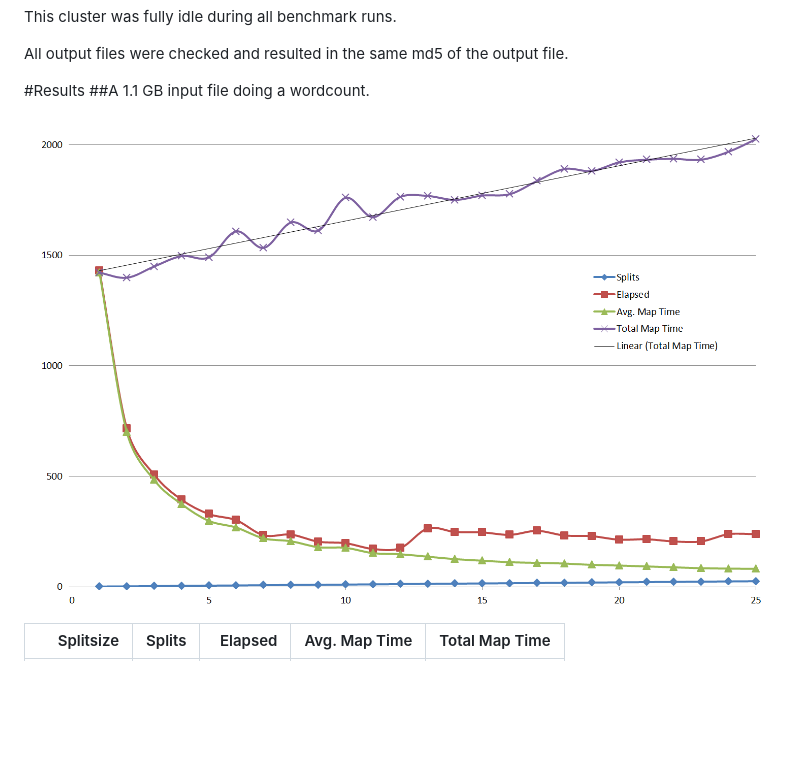
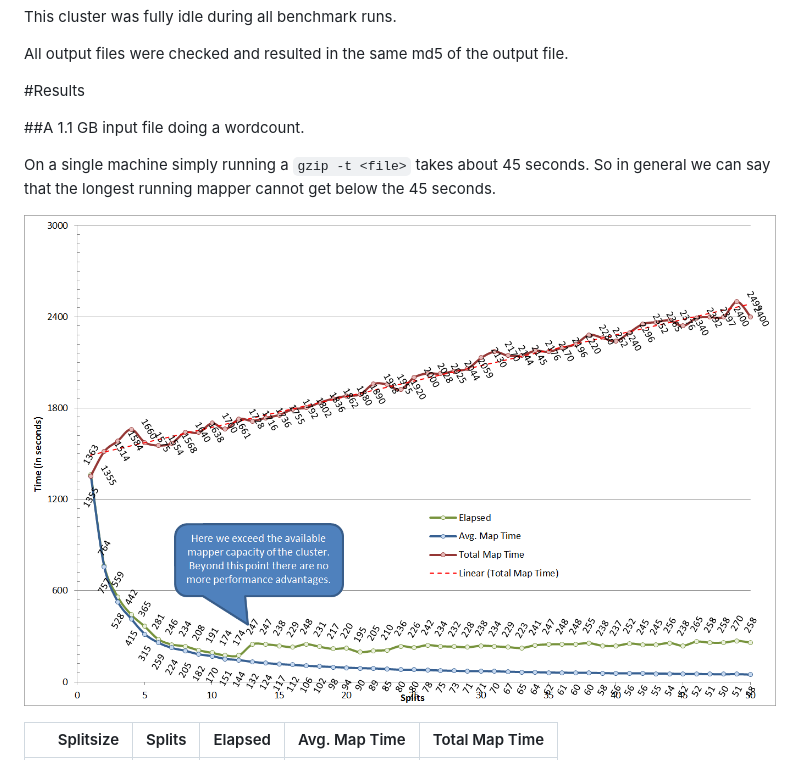
Before and after one commit to nielsbasjes/splittablegzip, a Markdown page: Benchmark/README.md, the part around one of its changes. GitHub-like rendering; pictures changed too: Benchmark/Benchmark.png; blank space fills up the shorter version.

```diff
--- a/Benchmark/README.md
+++ b/Benchmark/README.md
@@ -21,7 +21,10 @@ This cluster was fully idle during all benchmark runs.
 All output files were checked and resulted in the same md5 of the output file.
 
 #Results
+
 ##A 1.1 GB input file doing a wordcount.
+
+On a single machine simply running a `gzip -t <file>` takes about 45 seconds. So in general we can say that the longest running mapper cannot get below the 45 seconds.
 
 ![Graph of the results](Benchmark.png)
 
```
Also changed, not shown: other parts of Benchmark/README.md (+51 -26 lines).
